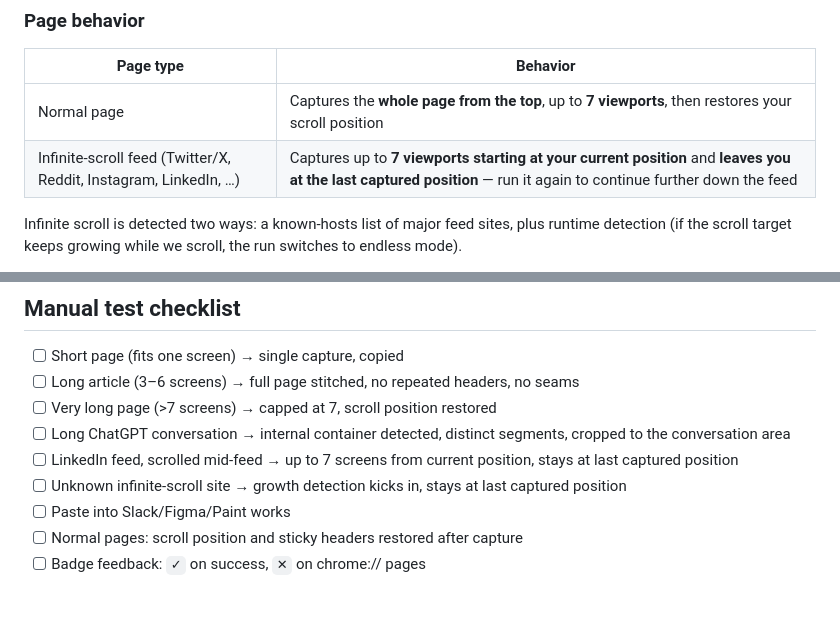
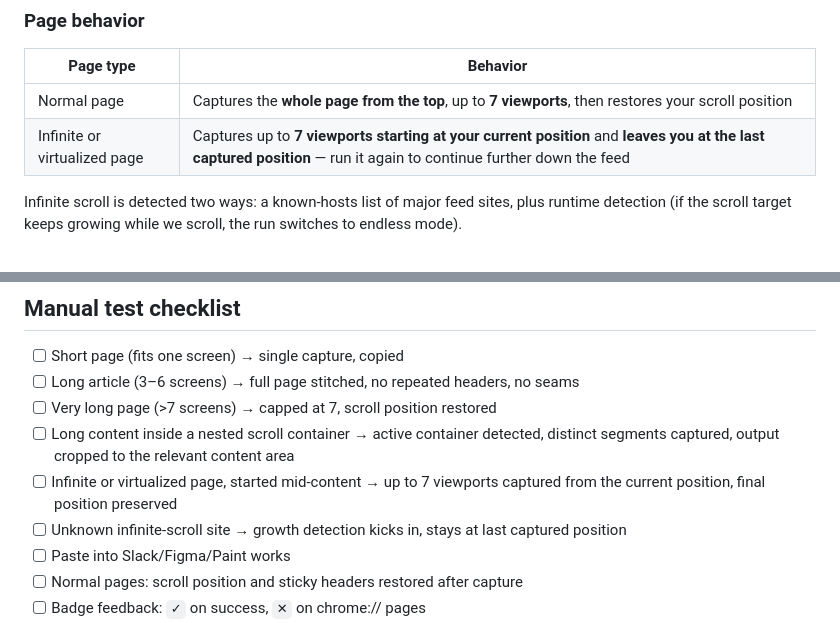
Before and after one commit to OFCode-dev/stitch-screenshot-clipboard, a Markdown page: README.md, 2 parts joined by grey strips. Drawn GitHub-style; blank space fills up the shorter version.

Commit message:
Generalize supported page scenarios

```diff
--- a/README.md
+++ b/README.md
@@ -16,7 +16,7 @@ Sister extension of [Quick Screenshot → Clipboard](https://chromewebstore.goog
 | Page type | Behavior |
 |---|---|
 | Normal page | Captures the **whole page from the top**, up to **7 viewports**, then restores your scroll position |
-| Infinite-scroll feed (Twitter/X, Reddit, Instagram, LinkedIn, …) | Captures up to **7 viewports starting at your current position** and **leaves you at the last captured position** — run it again to continue further down the feed |
+| Infinite or virtualized page | Captures up to **7 viewports starting at your current position** and **leaves you at the last captured position** — run it again to continue further down the feed |
 
 Infinite scroll is detected two ways: a known-hosts list of major feed sites, plus runtime detection (if the scroll target keeps growing while we scroll, the run switches to endless mode).
 
@@ -73,8 +73,8 @@ No data is collected, stored or transmitted. Everything happens locally. See [PR
 - [ ] Short page (fits one screen) → single capture, copied
 - [ ] Long article (3–6 screens) → full page stitched, no repeated headers, no seams
 - [ ] Very long page (>7 screens) → capped at 7, scroll position restored
-- [ ] Long ChatGPT conversation → internal container detected, distinct segments, cropped to the conversation area
-- [ ] LinkedIn feed, scrolled mid-feed → up to 7 screens from current position, stays at last captured position
+- [ ] Long content inside a nested scroll container → active container detected, distinct segments captured, output cropped to the relevant content area
+- [ ] Infinite or virtualized page, started mid-content → up to 7 viewports captured from the current position, final position preserved
 - [ ] Unknown infinite-scroll site → growth detection kicks in, stays at last captured position
 - [ ] Paste into Slack/Figma/Paint works
 - [ ] Normal pages: scroll position and sticky headers restored after capture
```
